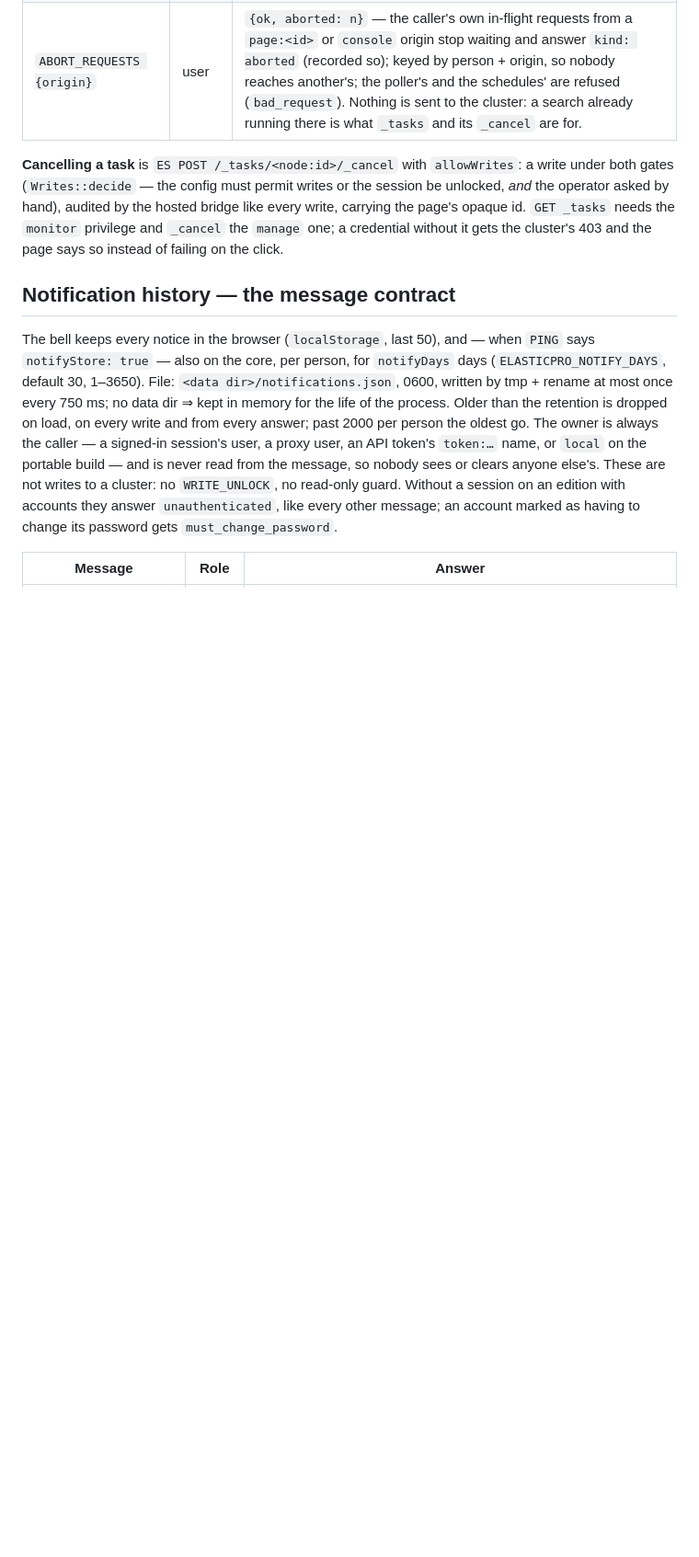
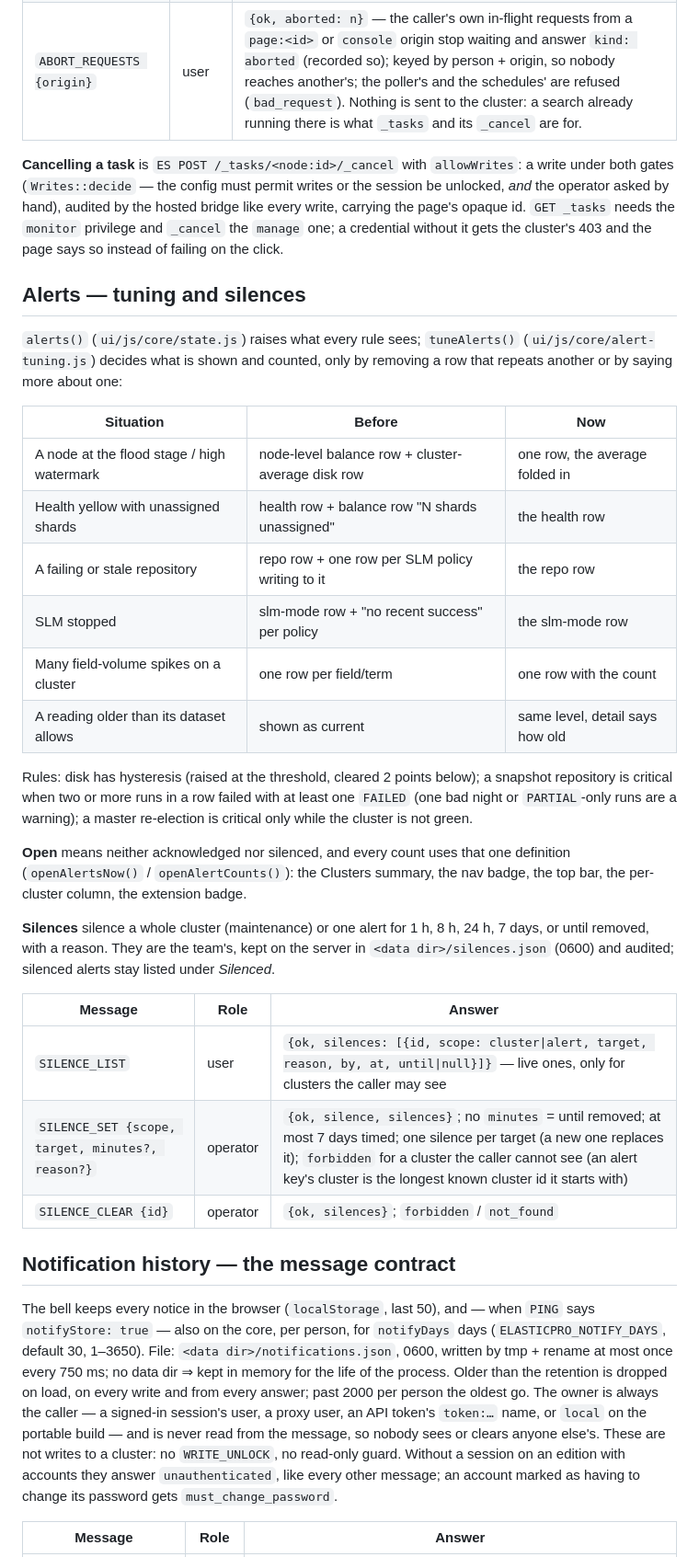
Before and after one commit to karthick-dkk/elasticpro, a Markdown page: docs/HANDBOOK.md, the part around one of its changes. Shown at 92% size. GitHub-like rendering; blank space fills up the shorter version.

Commit message:
Handbook: alert tuning, silences, and the automatic request mode
Co-Authored-By: Claude Opus 5.5 <noreply@anthropic.com>

```diff
--- a/docs/HANDBOOK.md
+++ b/docs/HANDBOOK.md
@@ -291,6 +293,40 @@ both gates (`Writes::decide` — the config must permit writes or the session be
 the operator asked by hand), audited by the hosted bridge like every write, carrying the page's
 opaque id. `GET _tasks` needs the `monitor` privilege and `_cancel` the `manage` one; a credential
 without it gets the cluster's 403 and the page says so instead of failing on the click.
+
+## Alerts — tuning and silences
+
+`alerts()` (`ui/js/core/state.js`) raises what every rule sees; `tuneAlerts()`
+(`ui/js/core/alert-tuning.js`) decides what is shown and counted, only by removing a row that
+repeats another or by saying more about one:
+
+| Situation | Before | Now |
+|---|---|---|
+| A node at the flood stage / high watermark | node-level balance row + cluster-average disk row | one row, the average folded in |
+| Health yellow with unassigned shards | health row + balance row "N shards unassigned" | the health row |
+| A failing or stale repository | repo row + one row per SLM policy writing to it | the repo row |
+| SLM stopped | slm-mode row + "no recent success" per policy | the slm-mode row |
+| Many field-volume spikes on a cluster | one row per field/term | one row with the count |
+| A reading older than its dataset allows | shown as current | same level, detail says how old |
+
+Rules: disk has hysteresis (raised at the threshold, cleared 2 points below); a snapshot
+repository is critical when two or more runs in a row failed with at least one `FAILED`
+(one bad night or `PARTIAL`-only runs are a warning); a master re-election is critical
+only while the cluster is not green.
+
+**Open** means neither acknowledged nor silenced, and every count uses that one definition
+(`openAlertsNow()` / `openAlertCounts()`): the Clusters summary, the nav badge, the top bar,
+the per-cluster column, the extension badge.
+
+**Silences** silence a whole cluster (maintenance) or one alert for 1 h, 8 h, 24 h, 7 days, or
+until removed, with a reason. They are the team's, kept on the server in
+`<data dir>/silences.json` (0600) and audited; silenced alerts stay listed under *Silenced*.
+
+| Message | Role | Answer |
+|---|---|---|
+| `SILENCE_LIST` | user | `{ok, silences: [{id, scope: cluster\|alert, target, reason, by, at, until\|null}]}` — live ones, only for clusters the caller may see |
+| `SILENCE_SET {scope, target, minutes?, reason?}` | operator | `{ok, silence, silences}`; no `minutes` = until removed; at most 7 days timed; one silence per target (a new one replaces it); `forbidden` for a cluster the caller cannot see (an alert key's cluster is the longest known cluster id it starts with) |
+| `SILENCE_CLEAR {id}` | operator | `{ok, silences}`; `forbidden` / `not_found` |
 
 ## Notification history — the message contract
 
```
Also changed, not shown: other parts of docs/HANDBOOK.md (+4 -2 lines).
